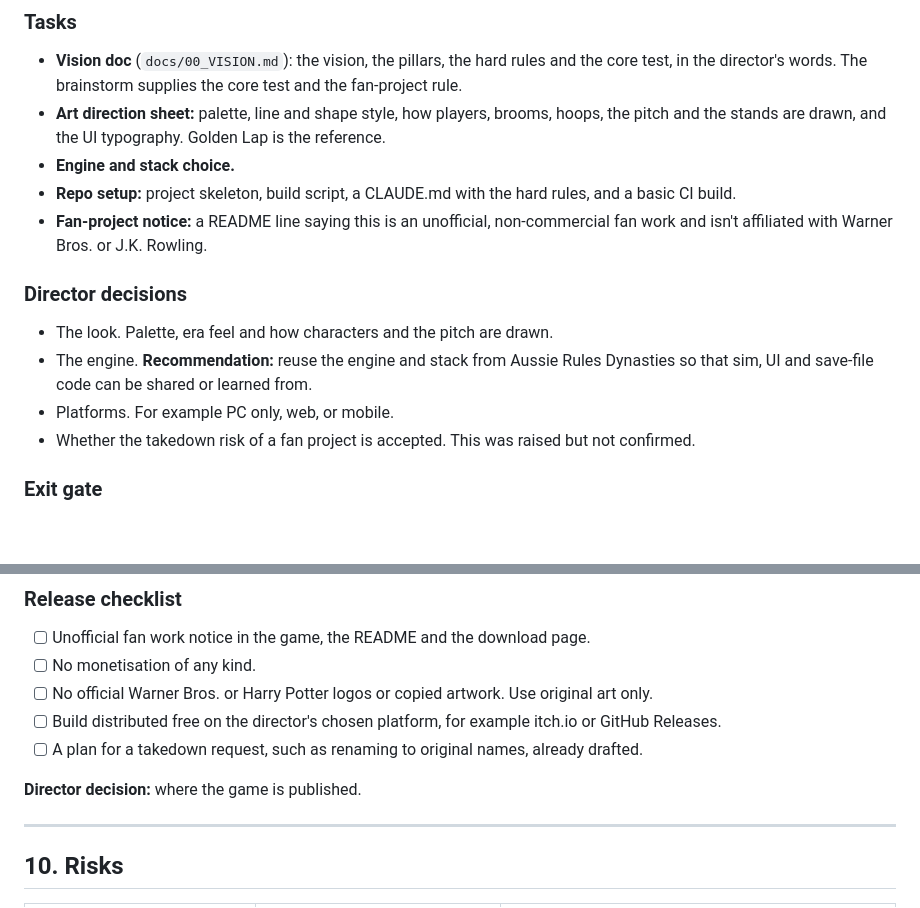
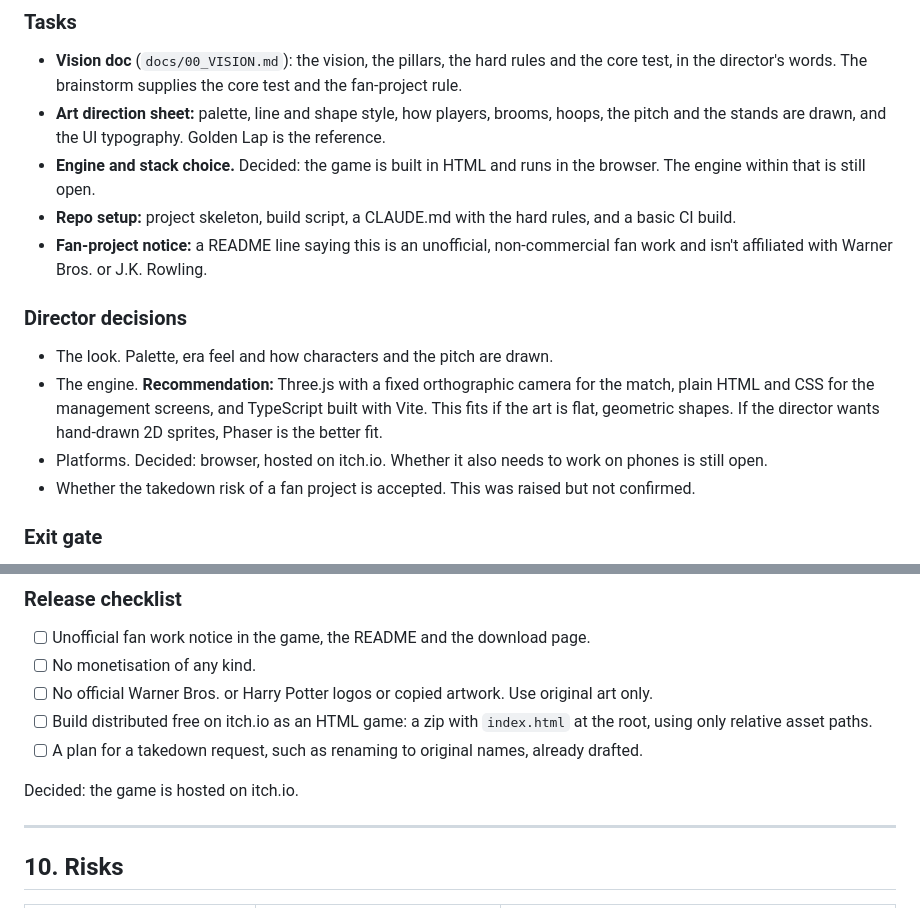
Before and after one commit to gabebartolo-spec/qditchsim, a Markdown page: docs/DEVELOPMENT_PLAN.md, 2 parts joined by grey strips. Rendered like a GitHub page; blank space fills up the shorter version.

Commit message:
Record HTML build and itch.io hosting in the plan
Co-Authored-By: Claude Opus 5.5 <noreply@anthropic.com>
Claude-Session: https://claude.ai/code/session_01BjnKz7Jkcn2yKuYpM2FcBH

```diff
--- a/docs/DEVELOPMENT_PLAN.md
+++ b/docs/DEVELOPMENT_PLAN.md
@@ -56,7 +56,8 @@ until its gate is passed.
   fan-project rule.
 - **Art direction sheet:** palette, line and shape style, how players, brooms, hoops, the
   pitch and the stands are drawn, and the UI typography. Golden Lap is the reference.
-- **Engine and stack choice.**
+- **Engine and stack choice.** Decided: the game is built in HTML and runs in the
+  browser. The engine within that is still open.
 - **Repo setup:** project skeleton, build script, a CLAUDE.md with the hard rules,
   and a basic CI build.
 - **Fan-project notice:** a README line saying this is an unofficial, non-commercial fan
@@ -64,9 +65,12 @@ until its gate is passed.
 
 ### Director decisions
 - The look. Palette, era feel and how characters and the pitch are drawn.
-- The engine. **Recommendation:** reuse the engine and stack from Aussie Rules Dynasties
-  so that sim, UI and save-file code can be shared or learned from.
-- Platforms. For example PC only, web, or mobile.
+- The engine. **Recommendation:** Three.js with a fixed orthographic camera for the
+  match, plain HTML and CSS for the management screens, and TypeScript built with Vite.
+  This fits if the art is flat, geometric shapes. If the director wants hand-drawn 2D
+  sprites, Phaser is the better fit.
+- Platforms. Decided: browser, hosted on itch.io. Whether it also needs to work on
+  phones is still open.
 - Whether the takedown risk of a fan project is accepted. This was raised but not
   confirmed.
 
@@ -254,11 +258,11 @@ house team to pro titles.
 - [ ] No monetisation of any kind.
 - [ ] No official Warner Bros. or Harry Potter logos or copied artwork. Use original art
       only.
-- [ ] Build distributed free on the director's chosen platform, for example itch.io or
-      GitHub Releases.
+- [ ] Build distributed free on itch.io as an HTML game: a zip with `index.html` at the
+      root, using only relative asset paths.
 - [ ] A plan for a takedown request, such as renaming to original names, already drafted.
 
-**Director decision:** where the game is published.
+Decided: the game is hosted on itch.io.
 
 ---
 
```
